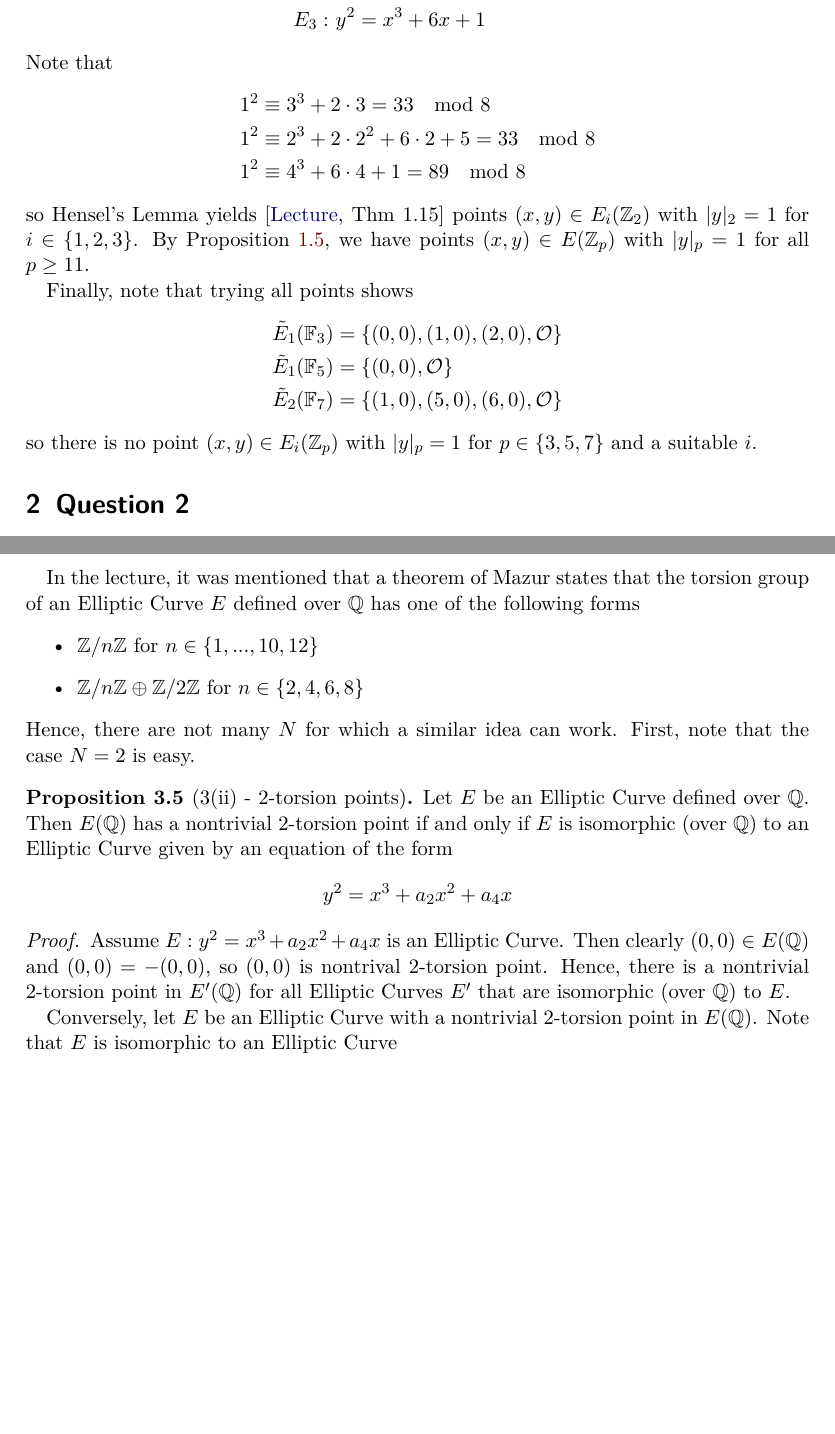
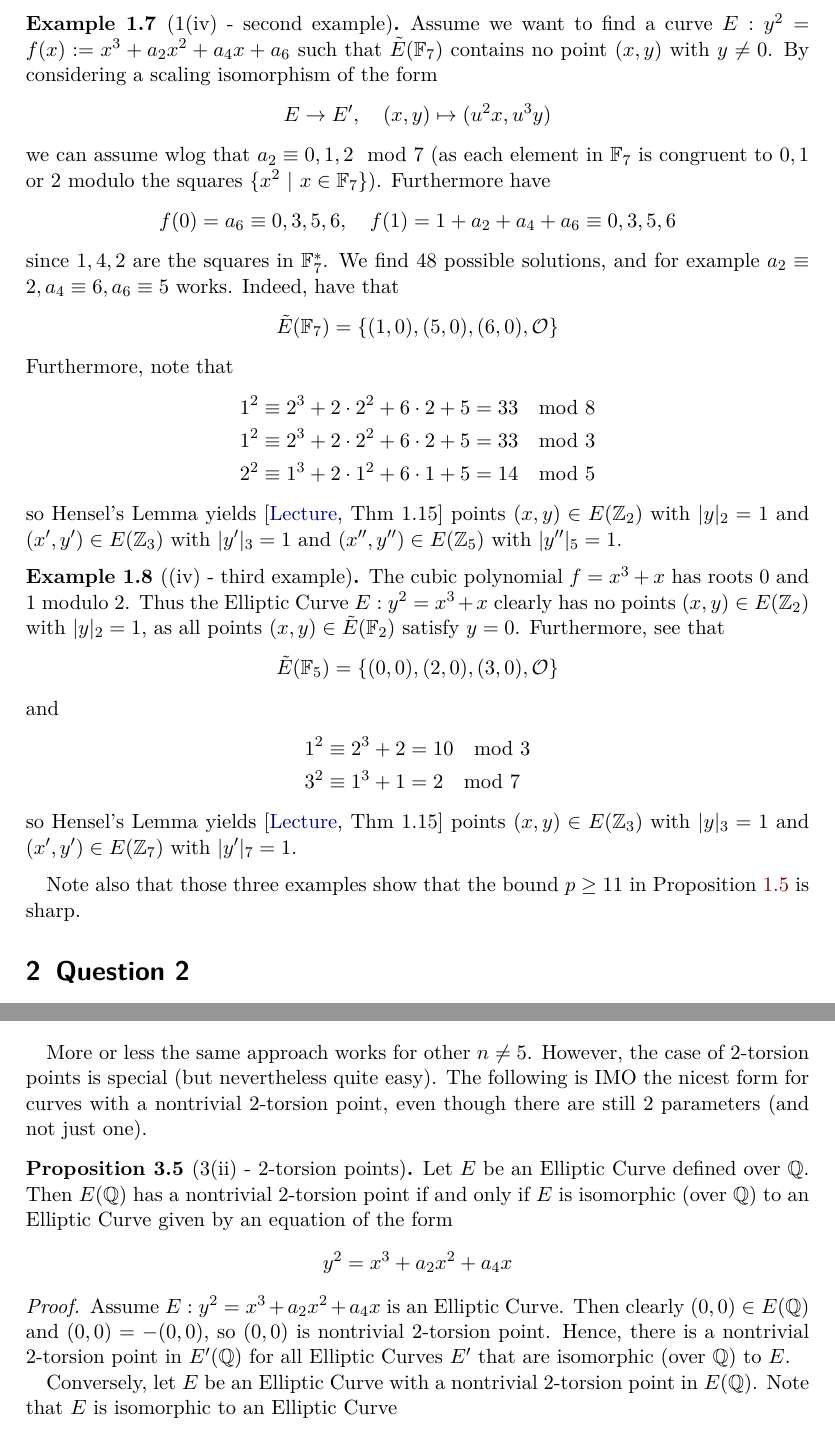
Before and after one commit to FeanorTheElf/miniprojects-ht, a LaTeX CV (Elliptic Curves/submission.tex): two parts of pages 5 and 14 of 22 before the commit and two parts of pages 6 and 15 of 24 after it, joined at a grey line, cut so that both start at the same text, the shorter picture padded with empty space. Compiled offline with pdfLaTeX.

Commit message:
Finished Elliptic Curves

```diff
--- a/Elliptic Curves/submission.tex
+++ b/Elliptic Curves/submission.tex
@@ -30,7 +30,7 @@
 \addbibresource{bibliography.bib}
 
 \title{Miniproject - Elliptic Curves}
-\author{Simon Pohmann}
+\author{Candidate Number: 1059926}
 
 \newcommand{\N}{\mathbb{N}}
 \newcommand{\Z}{\mathbb{Z}}
@@ -248,5 +246,0 @@ Using a small brute force search then yields the following examples.
-        E_1: \ &y^2 = x^3 + 2 x \\
-        E_2: \ &y^2 = x^3 + 2 x^2 + 6 x + 5\\
-        E_3: \ &y^2 = x^3 + 6x + 1
-    \end{align*}
-    Note that
@@ -255,17 +278,43 @@ Using a small brute force search then yields the following examples.
+\begin{example}[1(iv) - second example]
+    Assume we want to find a curve $E: y^2 = f(x) := x^3 + a_2 x^2 + a_4 x + a_6$ such that $\tilde{E}(\F_7)$ contains no point $(x, y)$ with $y \neq 0$.
+    By considering a scaling isomorphism of the form
+    \begin{equation*}
+        E \to E', \quad (x, y) \mapsto (u^2 x, u^3 y)
+    \end{equation*}
+    we can assume wlog that $a_2 \equiv 0, 1, 2 \mod 7$ (as each element in $\F_7$ is congruent to $0, 1$ or $2$ modulo the squares $\{ x^2 \ | \ x \in \F_7 \}$).
+    Furthermore have
+    \begin{equation*}
+        f(0) = a_6 \equiv 0, 3, 5, 6, \quad f(1) = 1 + a_2 + a_4 + a_6 \equiv 0, 3, 5, 6
+    \end{equation*}
+    since $1, 4, 2$ are the squares in $\F_7^*$.
+    We find 48 possible solutions, and for example $a_2 \equiv 2, a_4 \equiv 6, a_6 \equiv 5$ works.
+    Indeed, have that
+    \begin{equation*}
+        \tilde{E}(\F_7) = \{ (1, 0), (5, 0), (6, 0), \O \}
+    \end{equation*}
+    Furthermore, note that
+    \begin{align*}
         1^2 &\equiv 2^3 + 2 \cdot 2^2 + 6 \cdot 2 + 5 = 33 \mod 8 \\
-        1^2 &\equiv 4^3 + 6 \cdot 4 + 1 = 89 \mod 8
+        1^2 &\equiv 2^3 + 2 \cdot 2^2 + 6 \cdot 2 + 5 = 33 \mod 3 \\
+        2^2 &\equiv 1^3 + 2 \cdot 1^2 + 6 \cdot 1 + 5 = 14 \mod 5
     \end{align*}
-    so Hensel's Lemma yields \cite[Thm 1.15]{lecture} points $(x, y) \in E_i(\Z_2)$ with $|y|_2 = 1$ for $i \in \{1, 2, 3\}$.
-    By Proposition~\ref{prop:points_in_EZp}, we have points $(x, y) \in E(\Z_p)$ with $|y|_p = 1$ for all $p \geq 11$.
-
-    Finally, note that trying all points shows
+    so Hensel's Lemma yields \cite[Thm 1.15]{lecture} points $(x, y) \in E(\Z_2)$ with $|y|_2 = 1$ and $(x', y') \in E(\Z_3)$ with $|y'|_3 = 1$ and $(x'', y'') \in E(\Z_5)$ with $|y''|_5 = 1$.
+\end{example}
+\begin{example}[(iv) - third example]
+    The cubic polynomial $f = x^3 + x$ has roots $0$ and $1$ modulo 2.
+    Thus the Elliptic Curve $E: y^2 = x^3 + x$ clearly has no points $(x, y) \in E(\Z_2)$ with $|y|_2 = 1$, as all points $(x, y) \in \tilde{E}(\F_2)$ satisfy $y = 0$.
+    Furthermore, see that
+    \begin{equation*}
+        \tilde{E}(\F_5) = \{ (0, 0), (2, 0), (3, 0), \O \}
+    \end{equation*}
+    and
     \begin{align*}
-        \tilde{E}_1(\F_3) &= \{ (0, 0), (1, 0), (2, 0), \O \} \\
-        \tilde{E}_1(\F_5) &= \{ (0, 0), \O \} \\
-        \tilde{E}_2(\F_7) &= \{ (1, 0), (5, 0), (6, 0), \O \}
+        1^2 &\equiv 2^3 + 2 = 10 \mod 3 \\
+        3^2 &\equiv 1^3 + 1 = 2 \mod 7
     \end{align*}
-    so there is no point $(x, y) \in E_i(\Z_p)$ with $|y|_p = 1$ for $p \in \{3, 5, 7\}$ and a suitable $i$.
+    so Hensel's Lemma yields \cite[Thm 1.15]{lecture} points $(x, y) \in E(\Z_3)$ with $|y|_3 = 1$ and $(x', y') \in E(\Z_7)$ with $|y'|_7 = 1$.
 \end{example}
+Note also that those three examples show that the bound $p \geq 11$ in Proposition~\ref{prop:points_in_EZp} is sharp.
 
 \section{Question 2}
 \begin{example}[2(i)]
@@ -679,13 +733,9 @@ Since then, I have found a simpler proof that does not require the lemma anymore
     \end{equation*}
     So $a_1 = a_2 + 1$ and the claim follows with $v = a_2 = a_3$.
 \end{proof}
-In the lecture, it was mentioned that a theorem of Mazur states that the torsion group of an Elliptic Curve $E$ defined over $\Q$ has one of the following forms
-\begin{itemize}
-    \item $\Z/n\Z$ for $n \in \{ 1, ..., 10, 12 \}$
-    \item $\Z/n\Z \oplus \Z/2\Z$ for $n \in \{ 2, 4, 6, 8 \}$
-\end{itemize}
-Hence, there are not many $N$ for which a similar idea can work.
-First, note that the case $N = 2$ is easy.
+More or less the same approach works for other $n \neq 5$.
+However, the case of 2-torsion points is special (but nevertheless quite easy).
+The following is IMO the nicest form for curves with a nontrivial 2-torsion point, even though there are still 2 parameters (and not just one).
 \begin{prop}[3(ii) - $2$-torsion points]
     Let $E$ be an Elliptic Curve defined over $\Q$.
     Then $E(\Q)$ has a nontrivial 2-torsion point if and only if $E$ is isomorphic (over $\Q$) to an Elliptic Curve given by an equation of the form
@@ -695,7 +745,7 @@ First, note that the case $N = 2$ is easy.
 \end{prop}
 \begin{proof}
     Assume $E: y^2 = x^3 + a_2 x^2 + a_4 x$ is an Elliptic Curve.
-    Then clearly $(0, 0) \in E(\Q)$ and $(0, 0) = -(0, 0)$, so $(0, 0)$ is nontrival 2-torsion point.
+    Then clearly $(0, 0) \in E(\Q)$ and $(0, 0) = -(0, 0)$, so $(0, 0)$ is nontrivial 2-torsion point.
     Hence, there is a nontrivial 2-torsion point in $E'(\Q)$ for all Elliptic Curves $E'$ that are isomorphic (over $\Q$) to $E$.
 
     Conversely, let $E$ be an Elliptic Curve with a nontrivial 2-torsion point in $E(\Q)$.
```
Also changed, not shown: Elliptic Curves/submission.pdf, Elliptic Curves/submission.tex (82 more changed lines), 2 other files.
